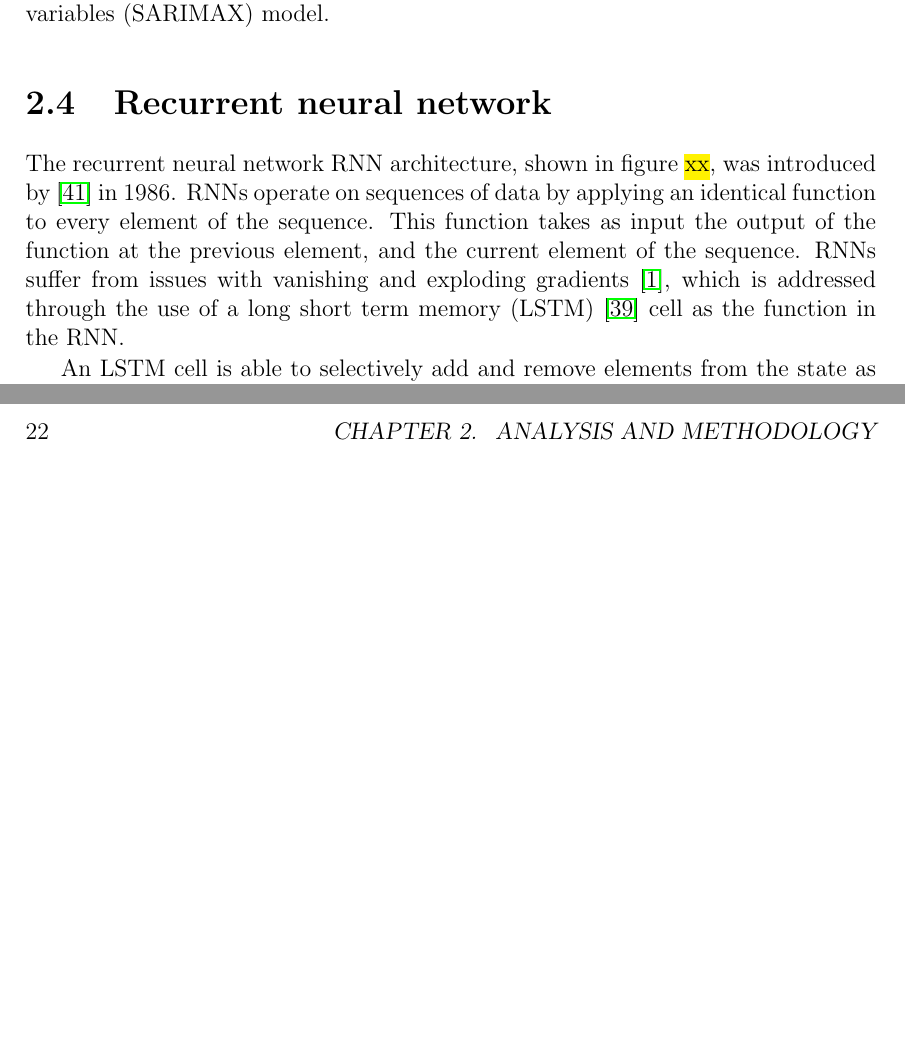
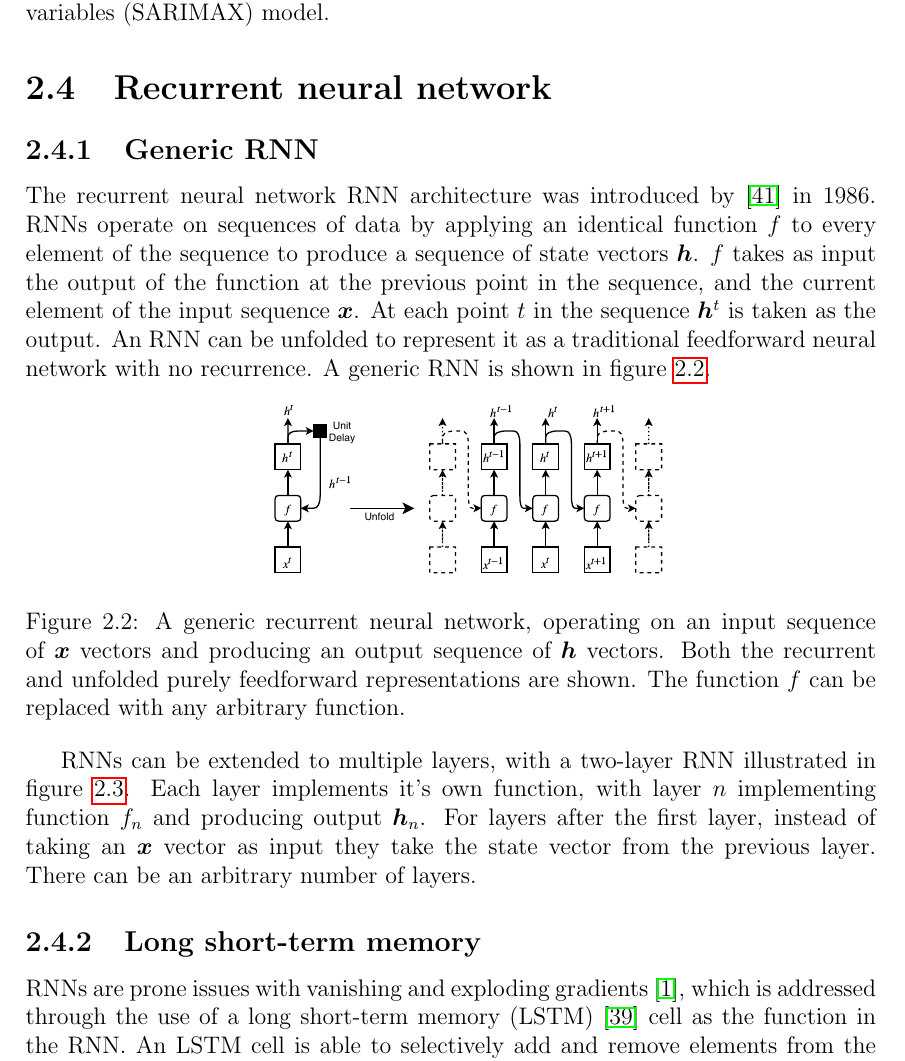
Before and after one commit to jurasofish/load_forecast_thesis, a LaTeX thesis (lf-thesis.tex, which reads ana-meth.tex): two parts of pages 32 and 40 of 63 before the commit and part of page 32 of 63 after it, the two joined at a grey line, cut so that both start at the same text, the shorter picture padded with empty space. Compiled offline with pdfLaTeX.

Commit message:
RNN details

```diff
--- a/ana-meth.tex
+++ b/ana-meth.tex
@@ -95,9 +95,23 @@ The SARIMA model can be further extended to a SARIMA with exogenous variables (S
 
 \section{Recurrent neural network}
 
-The recurrent neural network RNN architecture, shown in figure \hl{xx}, was introduced by \cite{Rumelhart1986} in 1986.
-RNNs operate on sequences of data by applying an identical function to every element of the sequence.
-This function takes as input the output of the function at the previous element, and the current element of the sequence.
-RNNs suffer from issues with vanishing and exploding gradients \cite{Goodfellow-et-al-2016}, which is addressed through the use of a long short term memory (LSTM) \cite{hochreiter1997long} cell as the function in the RNN.
+\subsection{Generic RNN}
+The recurrent neural network RNN architecture was introduced by \cite{Rumelhart1986} in 1986.
+RNNs operate on sequences of data by applying an identical function $f$ to every element of the sequence to produce a sequence of state vectors $\vh$.
+$f$ takes as input the output of the function at the previous point in the sequence, and the current element of the input sequence $\vx$.
+At each point $t$ in the sequence $\vh^t$ is taken as the output.
+An RNN can be unfolded to represent it as a traditional feedforward neural network with no recurrence.
+A generic RNN is shown in figure \ref{fig:basic_rnn}.
 
-An LSTM cell is able to selectively add and remove elements from the state as it passes through.
+\begin{figure}[htbp]
+	\centerline{\includegraphics[trim=0 0cm 0 0, width=.5\textwidth]{images/basic_rnn.pdf}}
+	\caption{A generic recurrent neural network, operating on an input sequence of $\vx$ vectors and producing an output sequence of $\vh$ vectors.
+		     Both the recurrent and unfolded purely feedforward representations are shown.
+		     The function $f$ can be replaced with any arbitrary function.}
+	\label{fig:basic_rnn}
+\end{figure}
+
+RNNs can be extended to multiple layers, with a two-layer RNN illustrated in figure \ref{fig:multilayer_rnn}.
+Each layer implements it's own function, with layer $n$ implementing function $f_n$ and producing output $\vh_n$.
+For layers after the first layer, instead of taking an $\vx$ vector as input they take the state vector from the previous layer.
+There can be an arbitrary number of layers.
@@ -103,0 +122,6 @@ An LSTM cell is able to selectively add and remove elements from the state as it
+	\label{fig:multilayer_rnn}
+\end{figure}
+
+\subsection{Long short-term memory}
+RNNs are prone issues with vanishing and exploding gradients \cite{Goodfellow-et-al-2016}, which is addressed through the use of a long short-term memory (LSTM) \cite{hochreiter1997long} cell as the function in the RNN.
+An LSTM cell is able to selectively add and remove elements from the state as it passes through, while also generally out-performing simpler functions.
```
Also changed, not shown: images/LSTM.pdf (added), images/basic_rnn.pdf (added), images/multilayer_rnn.pdf (added), ana-meth.tex (11 more changed lines), 3 other files.
